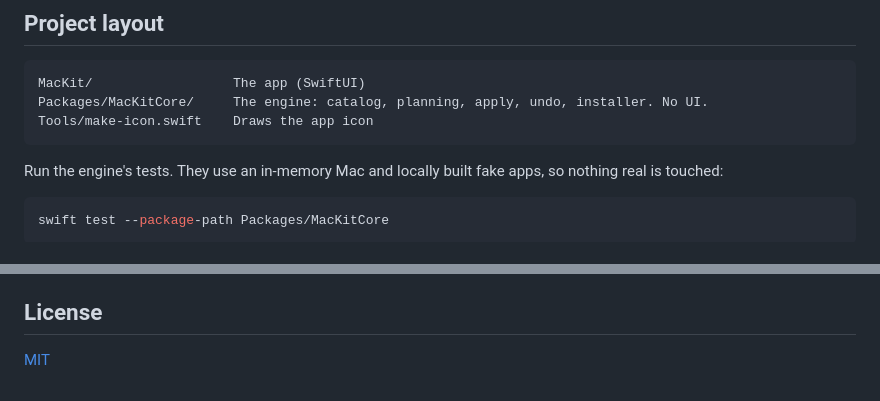
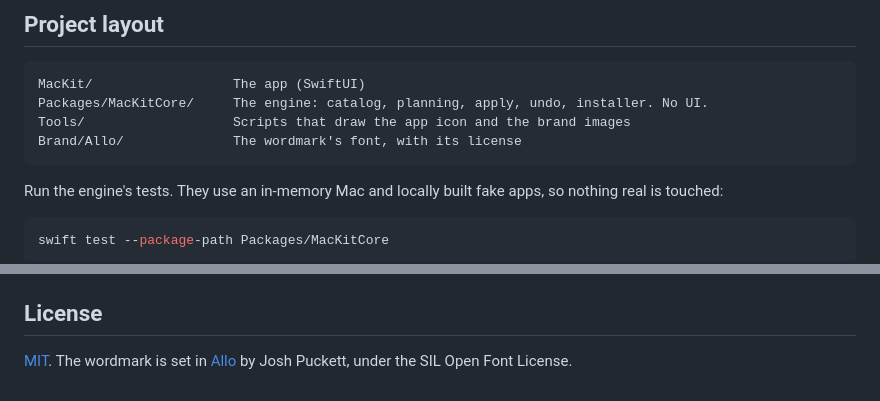
Before and after one commit to ChloeVPin/MacKit, a Markdown page: README.md, 2 parts joined by grey strips. Rendered like a GitHub page.

````diff
--- a/README.md
+++ b/README.md
@@ -64,7 +67,8 @@ open build/Build/Products/Debug/MacKit.app --args -sample 1
 ```
 MacKit/                  The app (SwiftUI)
 Packages/MacKitCore/     The engine: catalog, planning, apply, undo, installer. No UI.
-Tools/make-icon.swift    Draws the app icon
+Tools/                   Scripts that draw the app icon and the brand images
+Brand/Allo/              The wordmark's font, with its license
 ```
 
 Run the engine's tests. They use an in-memory Mac and locally built fake apps, so nothing real is touched:
@@ -85,4 +89,4 @@ Issues and pull requests are welcome. `PLAN.md` has the full history and what co
 
 ## License
 
-[MIT](LICENSE)
+[MIT](LICENSE). The wordmark is set in [Allo](https://allo.joshpuckett.me) by Josh Puckett, under the SIL Open Font License.
````
Also changed, not shown: other parts of README.md (+6 -3 lines), Docs/social.png, Docs/wordmark-dark.png (added), Docs/wordmark-light.png (added), 4 other files.
